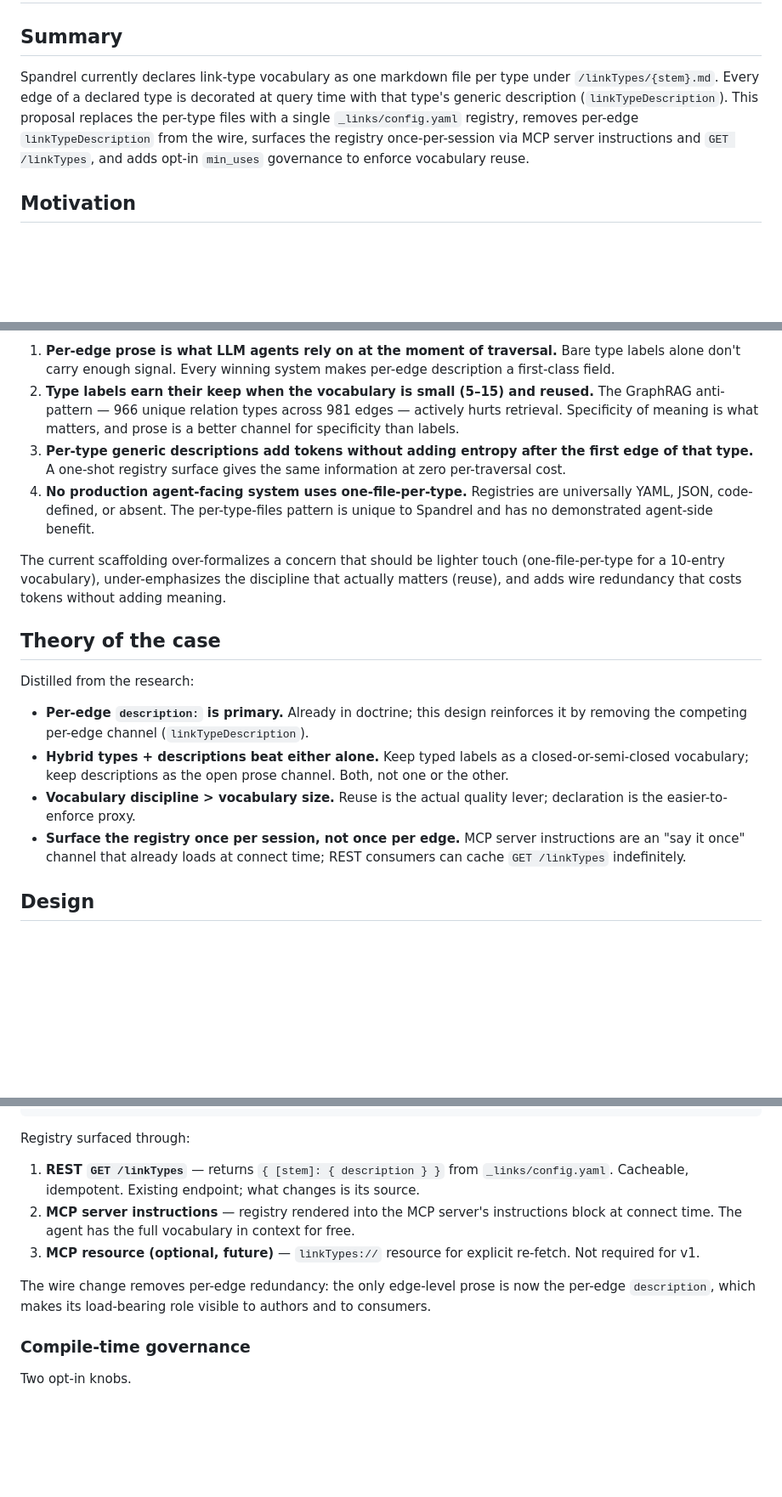
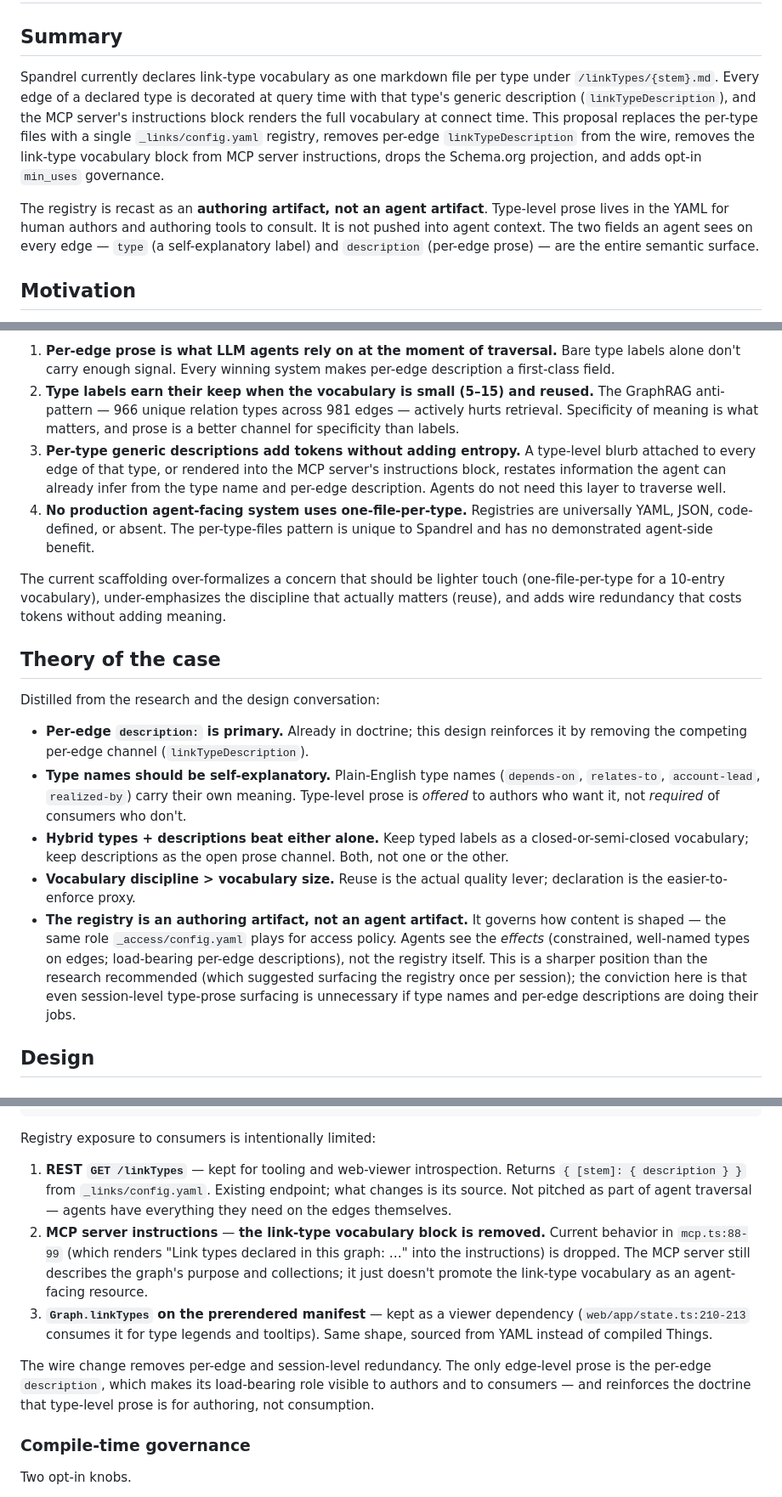
Before and after one commit to trevorfox/spandrel, a Markdown page: specs/2026-05-09-link-type-registry-design.md, 3 parts joined by grey strips. Shown at 85% size. Rendered like a GitHub page; blank space fills up the shorter version.

````diff
--- a/specs/2026-05-09-link-type-registry-design.md
+++ b/specs/2026-05-09-link-type-registry-design.md
@@ -9,7 +9,9 @@ status: draft
 
 ## Summary
 
-Spandrel currently declares link-type vocabulary as one markdown file per type under `/linkTypes/{stem}.md`. Every edge of a declared type is decorated at query time with that type's generic description (`linkTypeDescription`). This proposal replaces the per-type files with a single `_links/config.yaml` registry, removes per-edge `linkTypeDescription` from the wire, surfaces the registry once-per-session via MCP server instructions and `GET /linkTypes`, and adds opt-in `min_uses` governance to enforce vocabulary reuse.
+Spandrel currently declares link-type vocabulary as one markdown file per type under `/linkTypes/{stem}.md`. Every edge of a declared type is decorated at query time with that type's generic description (`linkTypeDescription`), and the MCP server's instructions block renders the full vocabulary at connect time. This proposal replaces the per-type files with a single `_links/config.yaml` registry, removes per-edge `linkTypeDescription` from the wire, removes the link-type vocabulary block from MCP server instructions, drops the Schema.org projection, and adds opt-in `min_uses` governance.
+
+The registry is recast as an **authoring artifact, not an agent artifact**. Type-level prose lives in the YAML for human authors and authoring tools to consult. It is not pushed into agent context. The two fields an agent sees on every edge — `type` (a self-explanatory label) and `description` (per-edge prose) — are the entire semantic surface.
 
 ## Motivation
 
@@ -19,19 +21,20 @@ Research into agent-facing knowledge graphs (Microsoft GraphRAG, LightRAG, Graph
 
 1. **Per-edge prose is what LLM agents rely on at the moment of traversal.** Bare type labels alone don't carry enough signal. Every winning system makes per-edge description a first-class field.
 2. **Type labels earn their keep when the vocabulary is small (5–15) and reused.** The GraphRAG anti-pattern — 966 unique relation types across 981 edges — actively hurts retrieval. Specificity of meaning is what matters, and prose is a better channel for specificity than labels.
-3. **Per-type generic descriptions add tokens without adding entropy after the first edge of that type.** A one-shot registry surface gives the same information at zero per-traversal cost.
+3. **Per-type generic descriptions add tokens without adding entropy.** A type-level blurb attached to every edge of that type, or rendered into the MCP server's instructions block, restates information the agent can already infer from the type name and per-edge description. Agents do not need this layer to traverse well.
 4. **No production agent-facing system uses one-file-per-type.** Registries are universally YAML, JSON, code-defined, or absent. The per-type-files pattern is unique to Spandrel and has no demonstrated agent-side benefit.
 
 The current scaffolding over-formalizes a concern that should be lighter touch (one-file-per-type for a 10-entry vocabulary), under-emphasizes the discipline that actually matters (reuse), and adds wire redundancy that costs tokens without adding meaning.
 
 ## Theory of the case
 
-Distilled from the research:
+Distilled from the research and the design conversation:
 
 - **Per-edge `description:` is primary.** Already in doctrine; this design reinforces it by removing the competing per-edge channel (`linkTypeDescription`).
+- **Type names should be self-explanatory.** Plain-English type names (`depends-on`, `relates-to`, `account-lead`, `realized-by`) carry their own meaning. Type-level prose is *offered* to authors who want it, not *required* of consumers who don't.
 - **Hybrid types + descriptions beat either alone.** Keep typed labels as a closed-or-semi-closed vocabulary; keep descriptions as the open prose channel. Both, not one or the other.
 - **Vocabulary discipline > vocabulary size.** Reuse is the actual quality lever; declaration is the easier-to-enforce proxy.
-- **Surface the registry once per session, not once per edge.** MCP server instructions are an "say it once" channel that already loads at connect time; REST consumers can cache `GET /linkTypes` indefinitely.
+- **The registry is an authoring artifact, not an agent artifact.** It governs how content is shaped — the same role `_access/config.yaml` plays for access policy. Agents see the *effects* (constrained, well-named types on edges; load-bearing per-edge descriptions), not the registry itself. This is a sharper position than the research recommended (which suggested surfacing the registry once per session); the conviction here is that even session-level type-prose surfacing is unnecessary if type names and per-edge descriptions are doing their jobs.
 
 ## Design
 
@@ -73,13 +76,13 @@ types:
 }
 ```
 
-Registry surfaced through:
+Registry exposure to consumers is intentionally limited:
 
-1. **REST `GET /linkTypes`** — returns `{ [stem]: { description } }` from `_links/config.yaml`. Cacheable, idempotent. Existing endpoint; what changes is its source.
-2. **MCP server instructions** — registry rendered into the MCP server's instructions block at connect time. The agent has the full vocabulary in context for free.
-3. **MCP resource (optional, future)** — `linkTypes://` resource for explicit re-fetch. Not required for v1.
+1. **REST `GET /linkTypes`** — kept for tooling and web-viewer introspection. Returns `{ [stem]: { description } }` from `_links/config.yaml`. Existing endpoint; what changes is its source. Not pitched as part of agent traversal — agents have everything they need on the edges themselves.
+2. **MCP server instructions** — **the link-type vocabulary block is removed.** Current behavior in `mcp.ts:88-99` (which renders "Link types declared in this graph: …" into the instructions) is dropped. The MCP server still describes the graph's purpose and collections; it just doesn't promote the link-type vocabulary as an agent-facing resource.
+3. **`Graph.linkTypes` on the prerendered manifest** — kept as a viewer dependency (`web/app/state.ts:210-213` consumes it for type legends and tooltips). Same shape, sourced from YAML instead of compiled Things.
 
-The wire change removes per-edge redundancy: the only edge-level prose is now the per-edge `description`, which makes its load-bearing role visible to authors and to consumers.
+The wire change removes per-edge and session-level redundancy. The only edge-level prose is the per-edge `description`, which makes its load-bearing role visible to authors and to consumers — and reinforces the doctrine that type-level prose is for authoring, not consumption.
 
 ### Compile-time governance
 
````
Also changed, not shown: other parts of specs/2026-05-09-link-type-registry-design.md (+34 -4 lines).
